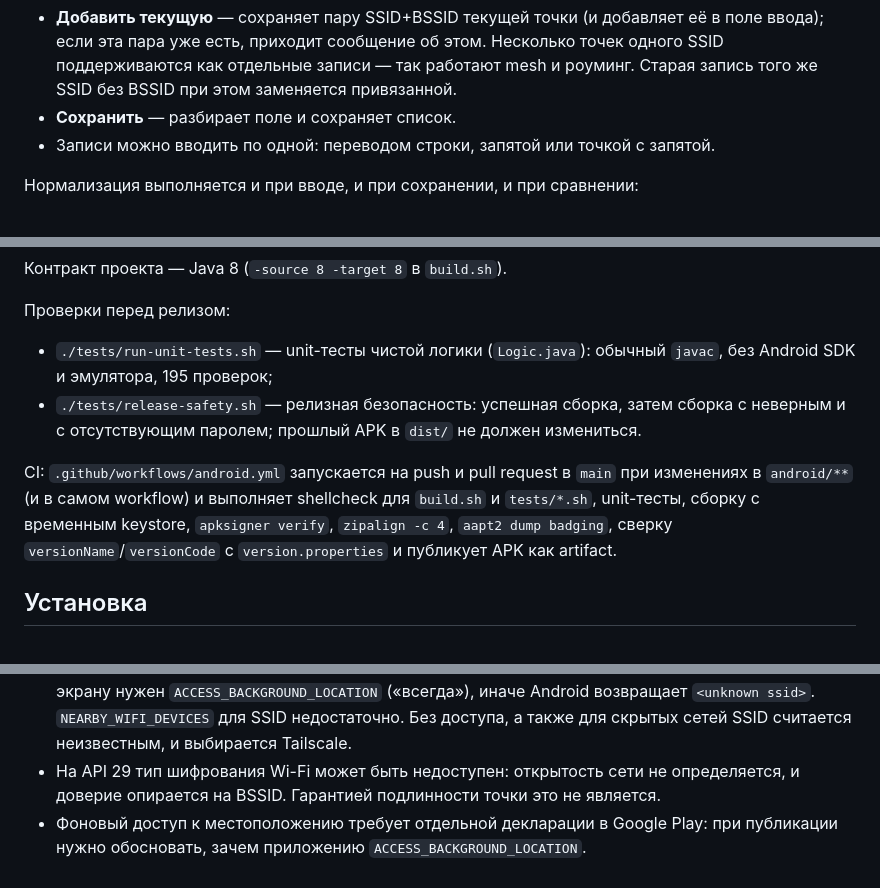
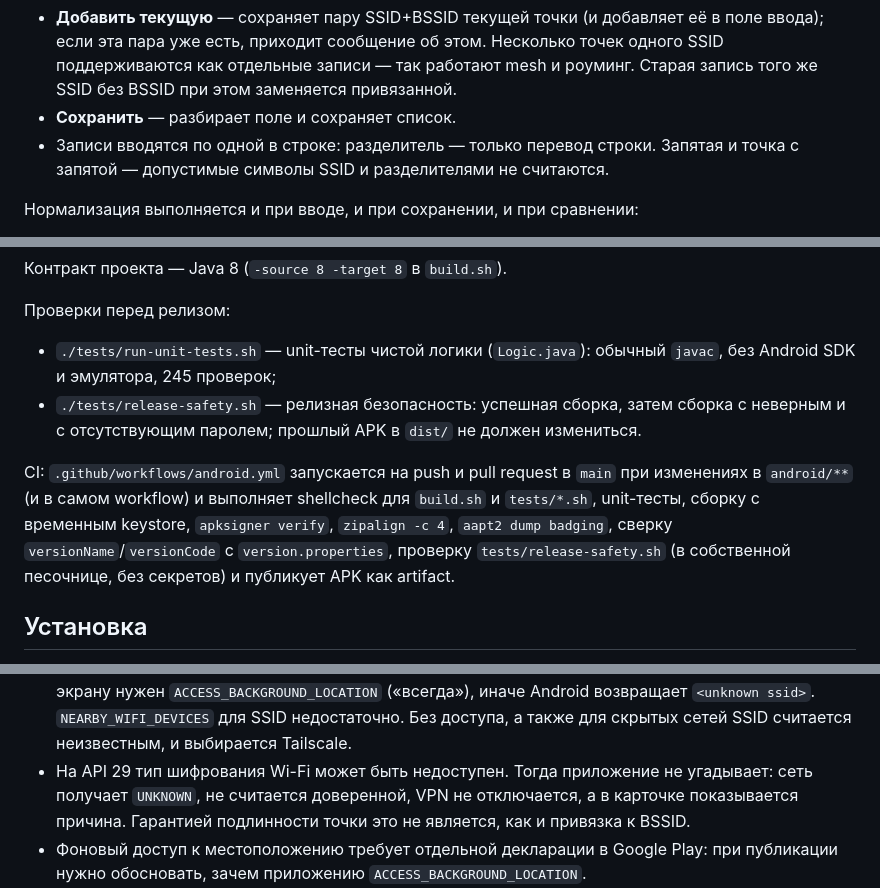
Before and after one commit to Maxer1151/routeweave, a Markdown page: android/README.md, 3 parts joined by grey strips. Rendered like a GitHub page.

```diff
--- a/android/README.md
+++ b/android/README.md
@@ -90,7 +92,8 @@ new Intent("com.wdtt.plus.ACTION_WIDGET_TOGGLE").setPackage("com.wdtt.plus");
   поддерживаются как отдельные записи — так работают mesh и роуминг. Старая запись того же
   SSID без BSSID при этом заменяется привязанной.
 - **Сохранить** — разбирает поле и сохраняет список.
-- Записи можно вводить по одной: переводом строки, запятой или точкой с запятой.
+- Записи вводятся по одной в строке: разделитель — только перевод строки. Запятая и точка
+  с запятой — допустимые символы SSID и разделителями не считаются.
 
 Нормализация выполняется и при вводе, и при сохранении, и при сравнении:
 
@@ -404,15 +454,16 @@ APK подписан **локальным отладочным ключом** `k
 Проверки перед релизом:
 
 - `./tests/run-unit-tests.sh` — unit-тесты чистой логики (`Logic.java`): обычный `javac`,
-  без Android SDK и эмулятора, 195 проверок;
+  без Android SDK и эмулятора, 245 проверок;
 - `./tests/release-safety.sh` — релизная безопасность: успешная сборка, затем сборка с
   неверным и с отсутствующим паролем; прошлый APK в `dist/` не должен измениться.
 
 CI: `.github/workflows/android.yml` запускается на push и pull request в `main` при
 изменениях в `android/**` (и в самом workflow) и выполняет shellcheck для `build.sh` и
 `tests/*.sh`, unit-тесты, сборку с временным keystore, `apksigner verify`, `zipalign -c 4`,
-`aapt2 dump badging`, сверку `versionName`/`versionCode` с `version.properties` и
-публикует APK как artifact.
+`aapt2 dump badging`, сверку `versionName`/`versionCode` с `version.properties`, проверку
+`tests/release-safety.sh` (в собственной песочнице, без секретов) и публикует APK как
+artifact.
 
 ## Установка
 
@@ -467,8 +518,9 @@ adb logcat -s VpnSwitcher
   и закрытому экрану нужен `ACCESS_BACKGROUND_LOCATION` («всегда»), иначе Android возвращает
   `<unknown ssid>`. `NEARBY_WIFI_DEVICES` для SSID недостаточно. Без доступа, а также для
   скрытых сетей SSID считается неизвестным, и выбирается Tailscale.
-- На API 29 тип шифрования Wi-Fi может быть недоступен: открытость сети не определяется, и
-  доверие опирается на BSSID. Гарантией подлинности точки это не является.
+- На API 29 тип шифрования Wi-Fi может быть недоступен. Тогда приложение не угадывает:
+  сеть получает `UNKNOWN`, не считается доверенной, VPN не отключается, а в карточке
+  показывается причина. Гарантией подлинности точки это не является, как и привязка к BSSID.
 - Фоновый доступ к местоположению требует отдельной декларации в Google Play: при публикации
   нужно обосновать, зачем приложению `ACCESS_BACKGROUND_LOCATION`.
 - Приложение не может выдать другому приложению VPN-разрешение или разрешение на уведомления.
```
Also changed, not shown: other parts of android/README.md (+70 -21 lines).
